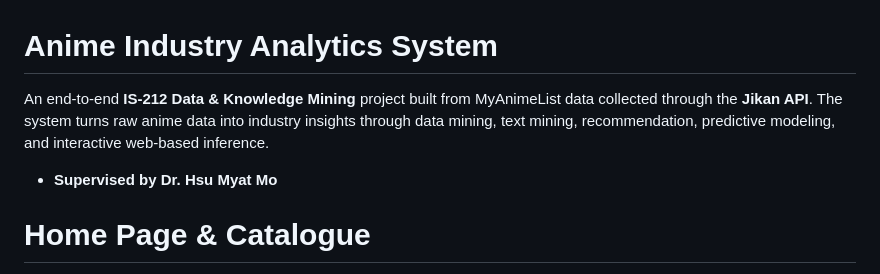
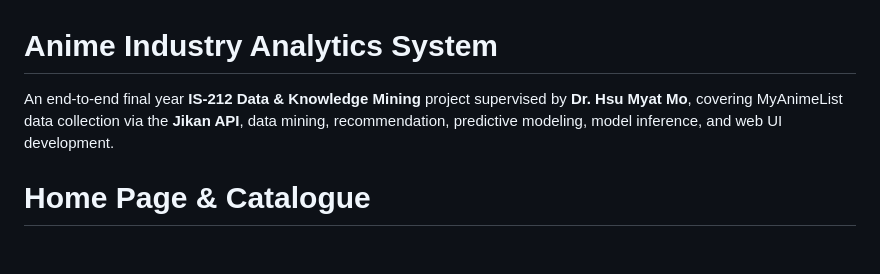
Before and after one commit to yoon-thiri04/anime-industry-analytics, a Markdown page: README.md, the part around the change. Drawn GitHub-style; blank space fills up the shorter version.

```diff
--- a/README.md
+++ b/README.md
@@ -1,9 +1,6 @@
 # Anime Industry Analytics System
 
-An end-to-end **IS-212 Data & Knowledge Mining** project built from MyAnimeList data collected through the **Jikan API**. The system turns raw anime data into industry insights through data mining, text mining, recommendation, predictive modeling, and interactive web-based inference.
-
-- **Supervised by Dr. Hsu Myat Mo**
-
+An end-to-end final year **IS-212 Data & Knowledge Mining** project supervised by **Dr. Hsu Myat Mo**, covering MyAnimeList data collection via the **Jikan API**, data mining, recommendation, predictive modeling, model inference, and web UI development.
 
 # Home Page & Catalogue
 <img width="1881" height="852" alt="image" src="https://github.com/user-attachments/assets/5567241d-47d9-4461-a910-5a89161b6026" />
```
